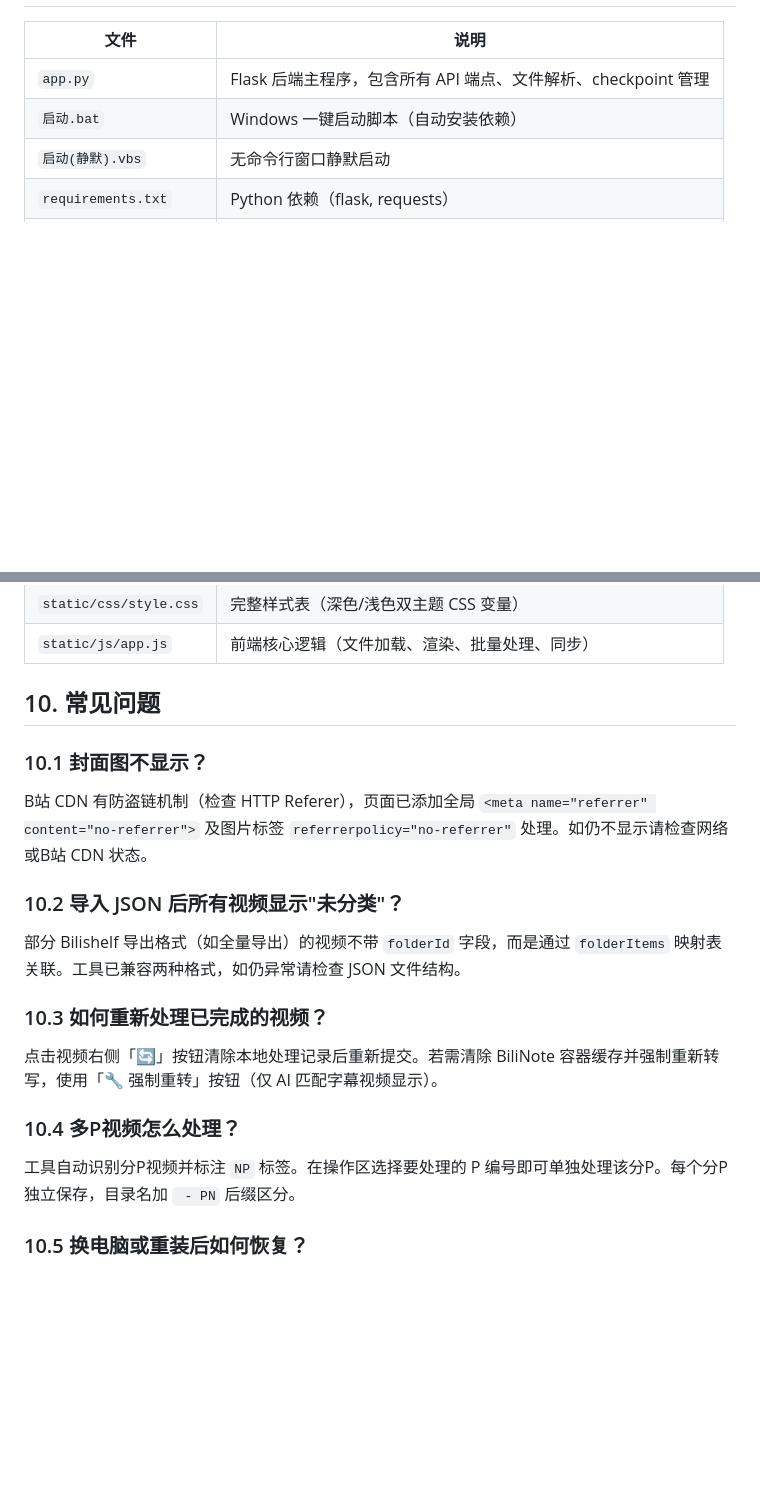
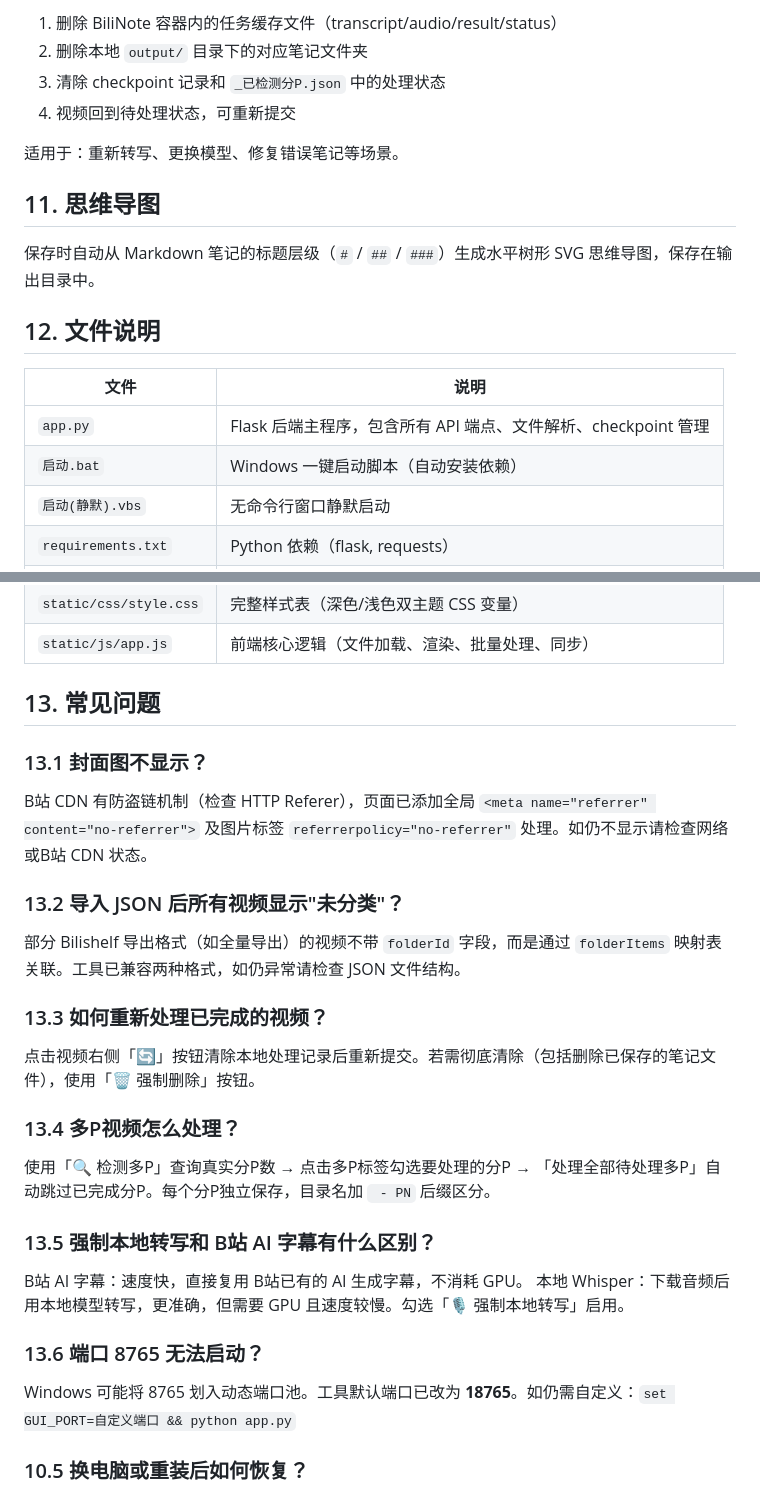
Before and after one commit to RSLN-creator/BiliNotes-Batch-Processing-Tool, a Markdown page: README.md, 2 parts joined by grey strips. Drawn GitHub-style; blank space fills up the shorter version.

```diff
--- a/README.md
+++ b/README.md
@@ -132,3 +154,15 @@ output/
+1. 删除 BiliNote 容器内的任务缓存文件（transcript/audio/result/status）
+2. 删除本地 `output/` 目录下的对应笔记文件夹
+3. 清除 checkpoint 记录和 `_已检测分P.json` 中的处理状态
+4. 视频回到待处理状态，可重新提交
+
+适用于：重新转写、更换模型、修复错误笔记等场景。
+
+## 11. 思维导图
+
+保存时自动从 Markdown 笔记的标题层级（`#` / `##` / `###`）生成水平树形 SVG 思维导图，保存在输出目录中。
+
+## 12. 文件说明
 
 | 文件 | 说明 |
 |------|------|
@@ -140,23 +174,32 @@ output/
 | `static/css/style.css` | 完整样式表（深色/浅色双主题 CSS 变量） |
 | `static/js/app.js` | 前端核心逻辑（文件加载、渲染、批量处理、同步） |
 
-## 10. 常见问题
+## 13. 常见问题
 
-### 10.1 封面图不显示？
+### 13.1 封面图不显示？
 
 B站 CDN 有防盗链机制（检查 HTTP Referer），页面已添加全局 `<meta name="referrer" content="no-referrer">` 及图片标签 `referrerpolicy="no-referrer"` 处理。如仍不显示请检查网络或B站 CDN 状态。
 
-### 10.2 导入 JSON 后所有视频显示"未分类"？
+### 13.2 导入 JSON 后所有视频显示"未分类"？
 
 部分 Bilishelf 导出格式（如全量导出）的视频不带 `folderId` 字段，而是通过 `folderItems` 映射表关联。工具已兼容两种格式，如仍异常请检查 JSON 文件结构。
 
-### 10.3 如何重新处理已完成的视频？
+### 13.3 如何重新处理已完成的视频？
 
-点击视频右侧「🔄」按钮清除本地处理记录后重新提交。若需清除 BiliNote 容器缓存并强制重新转写，使用「🔧 强制重转」按钮（仅 AI 匹配字幕视频显示）。
+点击视频右侧「🔄」按钮清除本地处理记录后重新提交。若需彻底清除（包括删除已保存的笔记文件），使用「🗑 强制删除」按钮。
 
-### 10.4 多P视频怎么处理？
+### 13.4 多P视频怎么处理？
 
-工具自动识别分P视频并标注 `NP` 标签。在操作区选择要处理的 P 编号即可单独处理该分P。每个分P独立保存，目录名加 ` - PN` 后缀区分。
+使用「🔍 检测多P」查询真实分P数 → 点击多P标签勾选要处理的分P → 「处理全部待处理多P」自动跳过已完成分P。每个分P独立保存，目录名加 ` - PN` 后缀区分。
+
+### 13.5 强制本地转写和 B站 AI 字幕有什么区别？
+
+B站 AI 字幕：速度快，直接复用 B站已有的 AI 生成字幕，不消耗 GPU。
+本地 Whisper：下载音频后用本地模型转写，更准确，但需要 GPU 且速度较慢。勾选「🎙️ 强制本地转写」启用。
+
+### 13.6 端口 8765 无法启动？
+
+Windows 可能将 8765 划入动态端口池。工具默认端口已改为 **18765**。如仍需自定义：`set GUI_PORT=自定义端口 && python app.py`
 
 ### 10.5 换电脑或重装后如何恢复？
 
```
Also changed, not shown: other parts of README.md (+34 -12 lines).
